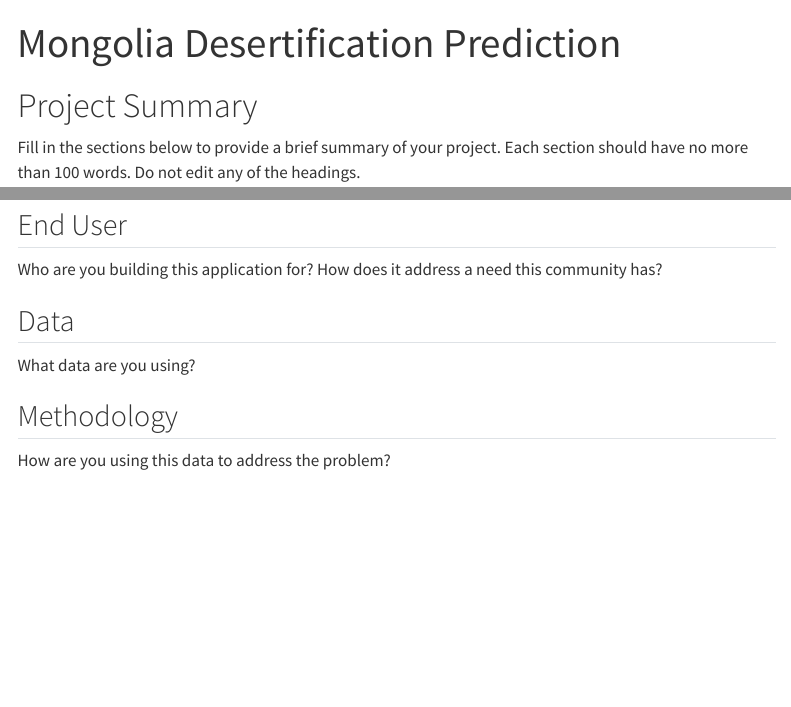
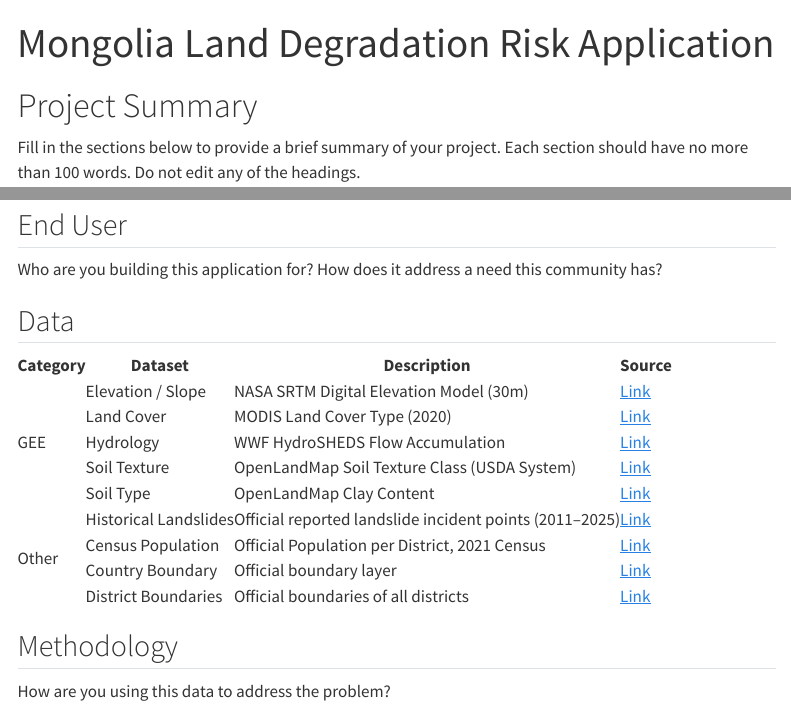
Before and after one commit to jie420/CASA0025_Group_Project, a Quarto document (index.qmd): the page in a window 1100 px wide, from its top, and a second part further down, joined at a grey line. Rendered offline with R 4.5, knitr and Pandoc in place of Quarto, with nearby package versions; menus at the side of the page are left out.

Commit message:
add web table style

````diff
--- a/index.qmd
+++ b/index.qmd
@@ -1,5 +1,5 @@
 ---
-title: "Mongolia Desertification Prediction"
+title: "Mongolia Land Degradation Risk Application"
 title-block-banner: images/banner1.jpg
 title-block-banner-color: "#faf6ed"
 ---
@@ -18,7 +18,67 @@ Who are you building this application for? How does it address a need this commu
 
 ## Data
 
-What data are you using?
+```{=html}
+<table class="data-table">
+  <thead>
+    <tr>
+      <th>Category</th>
+      <th>Dataset</th>
+      <th>Description</th>
+      <th>Source</th>
+    </tr>
+  </thead>
+  <tbody>
+    <tr>
+      <td rowspan="5" class="category-cell">GEE</td>
+      <td>Elevation / Slope</td>
+      <td class="desc-cell">NASA SRTM Digital Elevation Model (30m)</td>
+      <td><a href="#">Link</a></td>
+    </tr>
+    <tr>
+      <td>Land Cover</td>
+      <td class="desc-cell">MODIS Land Cover Type (2020)</td>
+      <td><a href="#">Link</a></td>
+    </tr>
+    <tr>
+      <td>Hydrology</td>
+      <td class="desc-cell">WWF HydroSHEDS Flow Accumulation</td>
+      <td><a href="#">Link</a></td>
+    </tr>
+    <tr>
+      <td>Soil Texture</td>
+      <td class="desc-cell">OpenLandMap Soil Texture Class (USDA System)</td>
+      <td><a href="#">Link</a></td>
+    </tr>
+    <tr>
+      <td>Soil Type</td>
+      <td class="desc-cell">OpenLandMap Clay Content</td>
+      <td><a href="#">Link</a></td>
+    </tr>
+    <tr>
+      <td rowspan="4" class="category-cell">Other</td>
+      <td>Historical Landslides</td>
+      <td class="desc-cell">Official reported landslide incident points (2011–2025)</td>
+      <td><a href="#">Link</a></td>
+    </tr>
+    <tr>
+      <td>Census Population</td>
+      <td class="desc-cell">Official Population per District, 2021 Census</td>
+      <td><a href="#">Link</a></td>
+    </tr>
+    <tr>
+      <td>Country Boundary</td>
+      <td class="desc-cell">Official boundary layer</td>
+      <td><a href="#">Link</a></td>
+    </tr>
+    <tr>
+      <td>District Boundaries</td>
+      <td class="desc-cell">Official boundaries of all districts</td>
+      <td><a href="#">Link</a></td>
+    </tr>
+  </tbody>
+</table>
+```
 
 ## Methodology
 
````
Also changed, not shown: styles.scss (+58 -0 lines), .quarto/idx/index.qmd.json, .quarto/idx/readme.md.json, docs/search.json, index.qmd (20 more changed lines), 39 other files.
